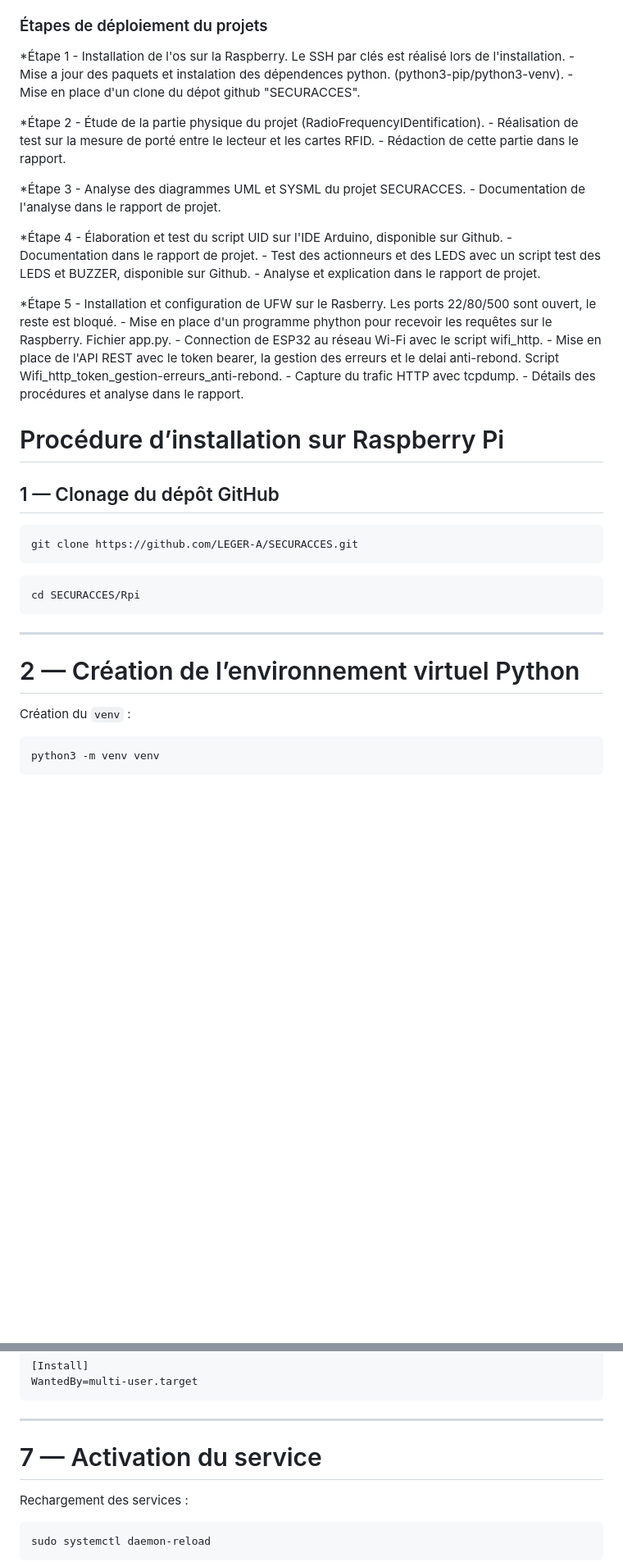
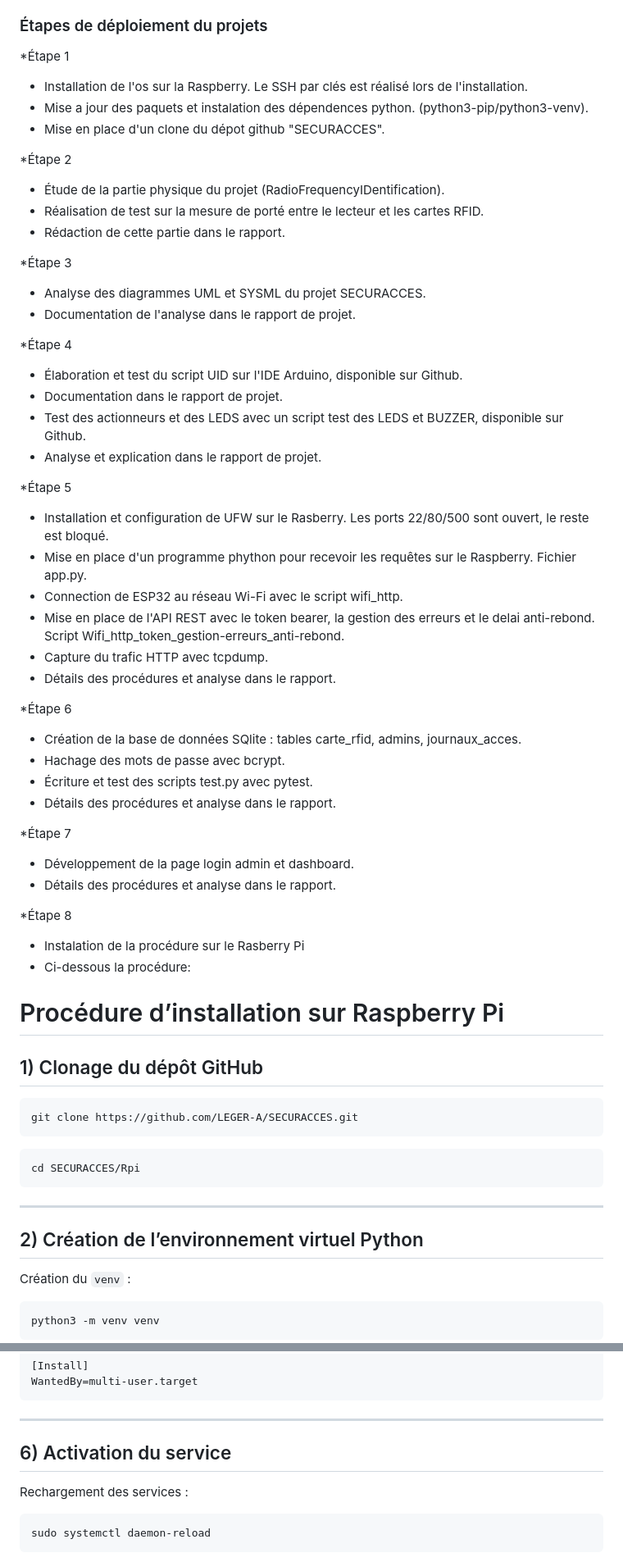
Before and after one commit to LEGER-A/SECURACCES, a Markdown page: README.md, 2 parts joined by grey strips. Shown at 82% size. Drawn GitHub-style; blank space fills up the shorter version.

Commit message:
README.md complet

````diff
--- a/README.md
+++ b/README.md
@@ -11,36 +11,50 @@ Le projet SECURACCES consiste à concevoir et réaliser un système de contrôle
 ### Étapes de déploiement du projets
 
 *Étape 1
-	- Installation de l'os sur la Raspberry. Le SSH par clés est réalisé lors de l'installation.
-	- Mise a jour des paquets et instalation des dépendences python. (python3-pip/python3-venv).
-	- Mise en place d'un clone du dépot github "SECURACCES".
+- Installation de l'os sur la Raspberry. Le SSH par clés est réalisé lors de l'installation.
+- Mise a jour des paquets et instalation des dépendences python. (python3-pip/python3-venv).
+- Mise en place d'un clone du dépot github "SECURACCES".
 
 *Étape 2
-	- Étude de la partie physique du projet (RadioFrequencyIDentification).
-	- Réalisation de test sur la mesure de porté entre le lecteur et les cartes RFID.
-	- Rédaction de cette partie dans le rapport.
+- Étude de la partie physique du projet (RadioFrequencyIDentification).
+- Réalisation de test sur la mesure de porté entre le lecteur et les cartes RFID.
+- Rédaction de cette partie dans le rapport.
 
 *Étape 3
-	- Analyse des diagrammes UML et SYSML du projet SECURACCES.
-	- Documentation de l'analyse dans le rapport de projet.
+- Analyse des diagrammes UML et SYSML du projet SECURACCES.
+- Documentation de l'analyse dans le rapport de projet.
 
 *Étape 4
-	- Élaboration et test du script UID sur l'IDE Arduino, disponible sur Github.
-	- Documentation dans le rapport de projet.
-	- Test des actionneurs et des LEDS avec un script test des LEDS et BUZZER, disponible sur Github.
-	- Analyse et explication dans le rapport de projet.
+- Élaboration et test du script UID sur l'IDE Arduino, disponible sur Github.
+- Documentation dans le rapport de projet.
+- Test des actionneurs et des LEDS avec un script test des LEDS et BUZZER, disponible sur Github.
+- Analyse et explication dans le rapport de projet.
 
 *Étape 5
-	- Installation et configuration de UFW sur le Rasberry. Les ports 22/80/500 sont ouvert, le reste est bloqué.
-	- Mise en place d'un programme phython pour recevoir les requêtes sur le Raspberry. Fichier app.py.
-	- Connection de ESP32 au réseau Wi-Fi avec le script wifi_http.
-	- Mise en place de l'API REST avec le token bearer, la gestion des erreurs et le delai anti-rebond. Script Wifi_http_token_gestion-erreurs_anti-rebond.
-	- Capture du trafic HTTP avec tcpdump.
-	- Détails des procédures et analyse dans le rapport.
+- Installation et configuration de UFW sur le Rasberry. Les ports 22/80/500 sont ouvert, le reste est bloqué.
+- Mise en place d'un programme phython pour recevoir les requêtes sur le Raspberry. Fichier app.py.
+- Connection de ESP32 au réseau Wi-Fi avec le script wifi_http.
+- Mise en place de l'API REST avec le token bearer, la gestion des erreurs et le delai anti-rebond. Script Wifi_http_token_gestion-erreurs_anti-rebond.
+- Capture du trafic HTTP avec tcpdump.
+- Détails des procédures et analyse dans le rapport.
+
+*Étape 6
+- Création de la base de données SQlite : tables carte_rfid, admins, journaux_acces.
+- Hachage des mots de passe avec bcrypt.
+- Écriture et test des scripts test.py avec pytest.
+- Détails des procédures et analyse dans le rapport.
+
+*Étape 7
+- Développement de la page login admin et dashboard.
+- Détails des procédures et analyse dans le rapport.
+
+*Étape 8
+- Instalation de la procédure sur le Rasberry Pi
+- Ci-dessous la procédure:
 
 # Procédure d’installation sur Raspberry Pi
 
-## 1 — Clonage du dépôt GitHub
+## 1) Clonage du dépôt GitHub
 
 ```bash
 git clone https://github.com/LEGER-A/SECURACCES.git
@@ -52,7 +66,7 @@ cd SECURACCES/Rpi
 
 ---
 
-# 2 — Création de l’environnement virtuel Python
+## 2) Création de l’environnement virtuel Python
 
 Création du `venv` :
 
@@ -149,7 +147,7 @@ WantedBy=multi-user.target
 
 ---
 
-# 7 — Activation du service
+## 6) Activation du service
 
 Rechargement des services :
 
````
Also changed, not shown: other parts of README.md (+13 -21 lines).
